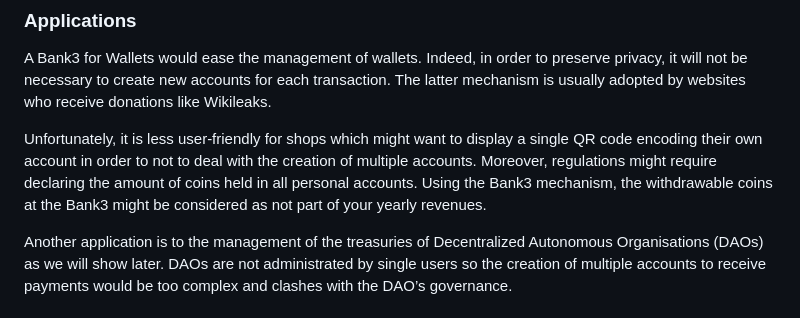
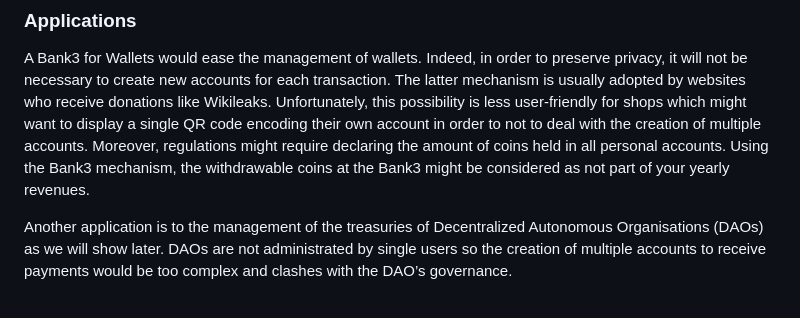
Before and after one commit to vincenzoiovino/Bank3, a Markdown page: README.md, the part around the change. GitHub-like rendering.

```diff
--- a/README.md
+++ b/README.md
@@ -14,8 +14,7 @@ Therefore, ``Bank3`` is *NOT* a coin mixer but presents the following difference
  * ``Bank3`` security is weaker than ``TC``: after withdrawal it is visible that Bob made the deposit. This is by design: the purpose here is just to hide the Bob's left wealth at the ``Bank3`` and not to mix the coins. This should not pose legal issues as for coin mixers.
 ### Applications
 A Bank3 for Wallets would ease the management of wallets. Indeed, in order to preserve privacy, it will not be necessary to create new accounts for each transaction. The latter mechanism is usually adopted by websites who receive donations like Wikileaks.
-
-Unfortunately, it is less user-friendly for shops which might want to display a single QR code encoding their own account in order to not to deal with the creation of multiple accounts. Moreover, regulations might require declaring the amount of coins held in all personal accounts. Using the Bank3 mechanism, the withdrawable coins at the Bank3 might be considered as not part of your yearly revenues.
+Unfortunately, this possibility is less user-friendly for shops which might want to display a single QR code encoding their own account in order to not to deal with the creation of multiple accounts. Moreover, regulations might require declaring the amount of coins held in all personal accounts. Using the Bank3 mechanism, the withdrawable coins at the Bank3 might be considered as not part of your yearly revenues.
 
 Another application is to the management of the treasuries of Decentralized Autonomous Organisations (DAOs) as we will show later. DAOs are not administrated by single users so the creation of multiple accounts to receive payments would be too complex and clashes with the DAO’s governance.
 
```
